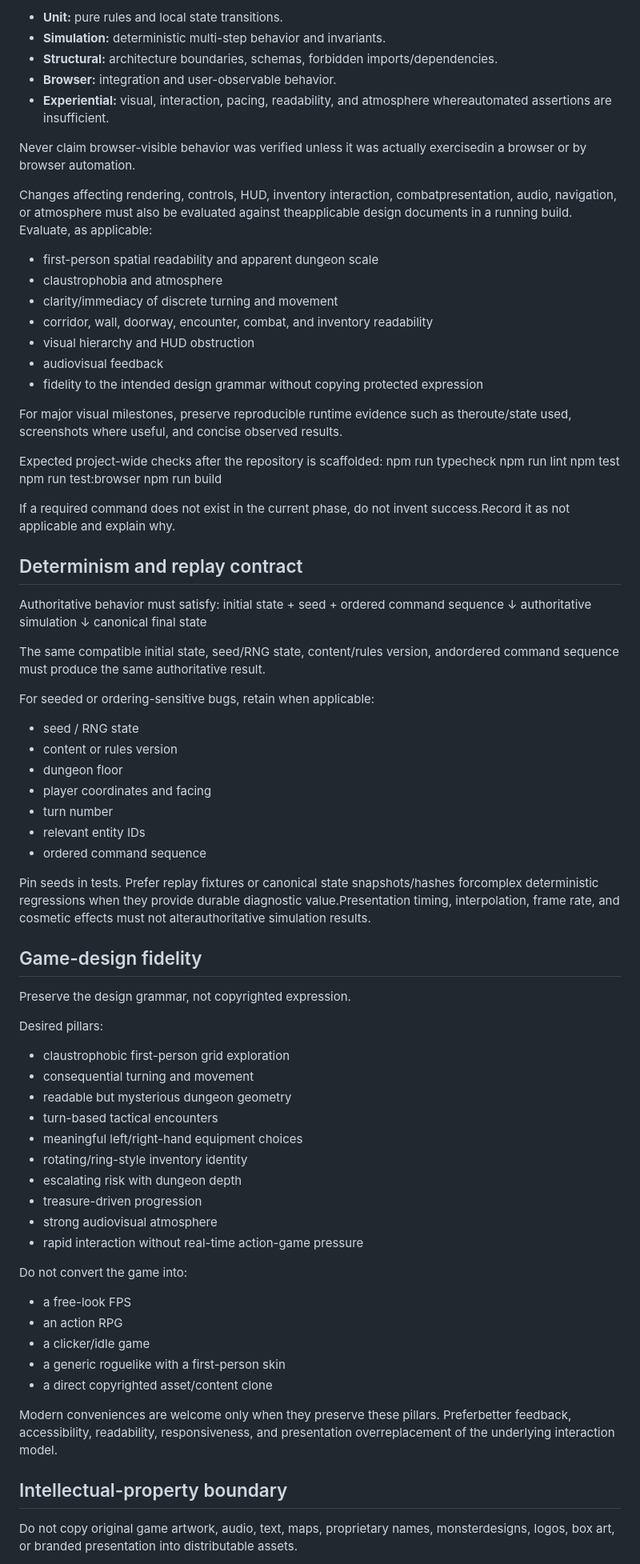
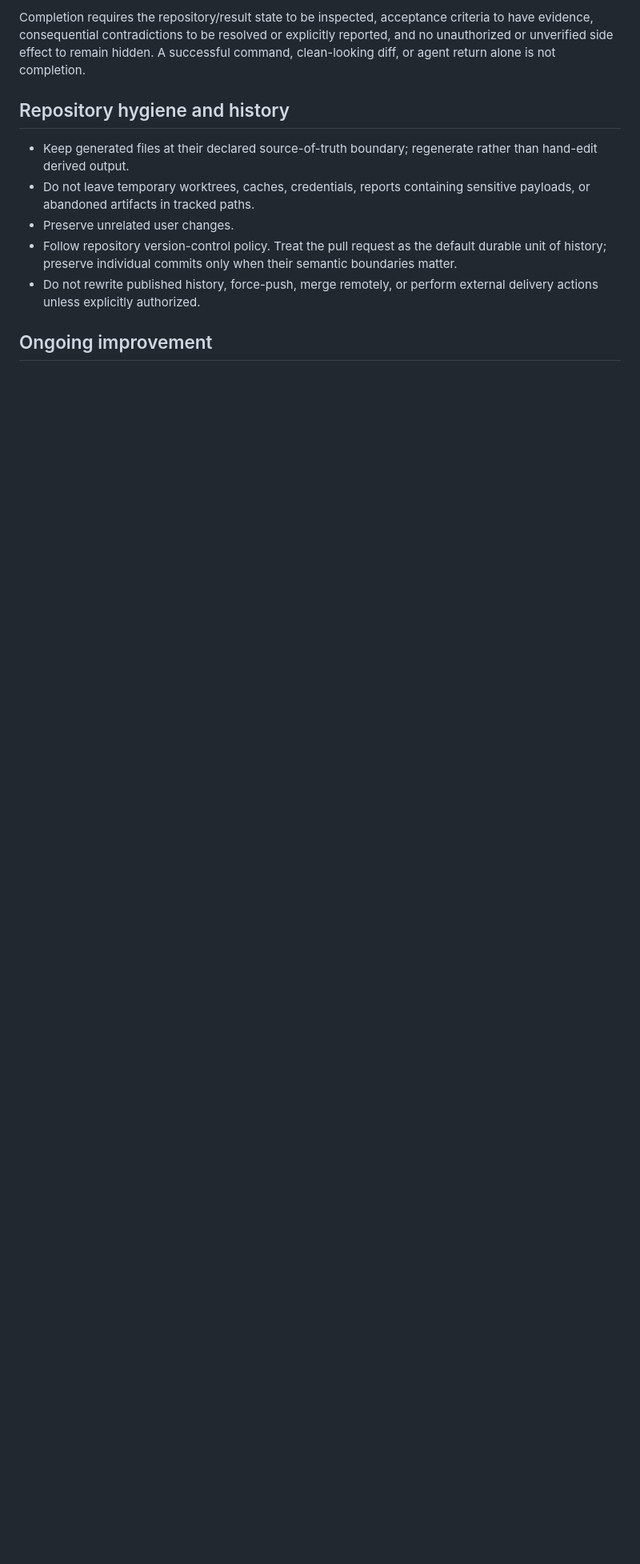
Before and after one commit to JackSmack1971/project-tarmin, a Markdown page: AGENTS.md, the part around one of its changes. Shown at 80% size. GitHub-like rendering; blank space fills up the shorter version.

```diff
--- a/AGENTS.md
+++ b/AGENTS.md
@@ -128,84 +94,13 @@ A task is not complete because code compiles or tests happen to pass. Verify at
 
-* **Unit:** pure rules and local state transitions.
-* **Simulation:** deterministic multi-step behavior and invariants.
-* **Structural:** architecture boundaries, schemas, forbidden imports/dependencies.
-* **Browser:** integration and user-observable behavior.
-* **Experiential:** visual, interaction, pacing, readability, and atmosphere whereautomated assertions are insufficient.
+Completion requires the repository/result state to be inspected, acceptance criteria to have evidence, consequential contradictions to be resolved or explicitly reported, and no unauthorized or unverified side effect to remain hidden. A successful command, clean-looking diff, or agent return alone is not completion.
 
-Never claim browser-visible behavior was verified unless it was actually exercisedin a browser or by browser automation.
+## Repository hygiene and history
 
-Changes affecting rendering, controls, HUD, inventory interaction, combatpresentation, audio, navigation, or atmosphere must also be evaluated against theapplicable design documents in a running build. Evaluate, as applicable:
+- Keep generated files at their declared source-of-truth boundary; regenerate rather than hand-edit derived output.
+- Do not leave temporary worktrees, caches, credentials, reports containing sensitive payloads, or abandoned artifacts in tracked paths.
+- Preserve unrelated user changes.
+- Follow repository version-control policy. Treat the pull request as the default durable unit of history; preserve individual commits only when their semantic boundaries matter.
+- Do not rewrite published history, force-push, merge remotely, or perform external delivery actions unless explicitly authorized.
 
-* first-person spatial readability and apparent dungeon scale
-* claustrophobia and atmosphere
-* clarity/immediacy of discrete turning and movement
-* corridor, wall, doorway, encounter, combat, and inventory readability
-* visual hierarchy and HUD obstruction
-* audiovisual feedback
-* fidelity to the intended design grammar without copying protected expression
+## Ongoing improvement
 
-For major visual milestones, preserve reproducible runtime evidence such as theroute/state used, screenshots where useful, and concise observed results.
-
-Expected project-wide checks after the repository is scaffolded:
-    npm run typecheck
-    npm run lint
-    npm test
-    npm run test:browser
-    npm run build
-
-If a required command does not exist in the current phase, do not invent success.Record it as not applicable and explain why.
-
-## Determinism and replay contract
-
-Authoritative behavior must satisfy:
-    initial state + seed + ordered command sequence
-                         ↓
-                 authoritative simulation
-                         ↓
-                 canonical final state
-
-The same compatible initial state, seed/RNG state, content/rules version, andordered command sequence must produce the same authoritative result.
-
-For seeded or ordering-sensitive bugs, retain when applicable:
-
-* seed / RNG state
-* content or rules version
-* dungeon floor
-* player coordinates and facing
-* turn number
-* relevant entity IDs
-* ordered command sequence
-
-Pin seeds in tests. Prefer replay fixtures or canonical state snapshots/hashes forcomplex deterministic regressions when they provide durable diagnostic value.Presentation timing, interpolation, frame rate, and cosmetic effects must not alterauthoritative simulation results.
-
-## Game-design fidelity
-
-Preserve the design grammar, not copyrighted expression.
-
-Desired pillars:
-
-* claustrophobic first-person grid exploration
-* consequential turning and movement
-* readable but mysterious dungeon geometry
-* turn-based tactical encounters
-* meaningful left/right-hand equipment choices
-* rotating/ring-style inventory identity
-* escalating risk with dungeon depth
-* treasure-driven progression
-* strong audiovisual atmosphere
-* rapid interaction without real-time action-game pressure
-
-Do not convert the game into:
-
-* a free-look FPS
-* an action RPG
-* a clicker/idle game
-* a generic roguelike with a first-person skin
-* a direct copyrighted asset/content clone
-
-Modern conveniences are welcome only when they preserve these pillars. Preferbetter feedback, accessibility, readability, responsiveness, and presentation overreplacement of the underlying interaction model.
-
-## Intellectual-property boundary
-
-Do not copy original game artwork, audio, text, maps, proprietary names, monsterdesigns, logos, box art, or branded presentation into distributable assets.
-
```
Also changed, not shown: other parts of AGENTS.md (+65 -132 lines).
